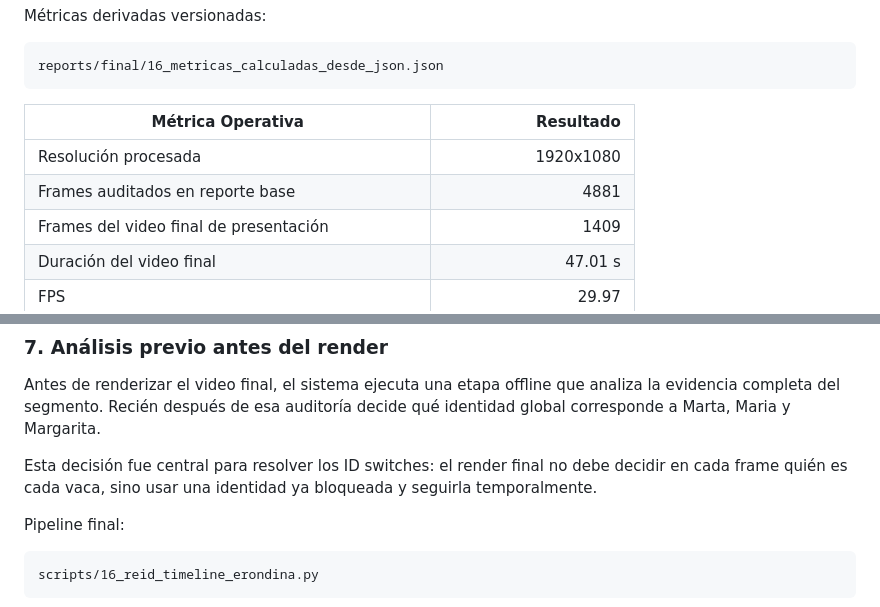
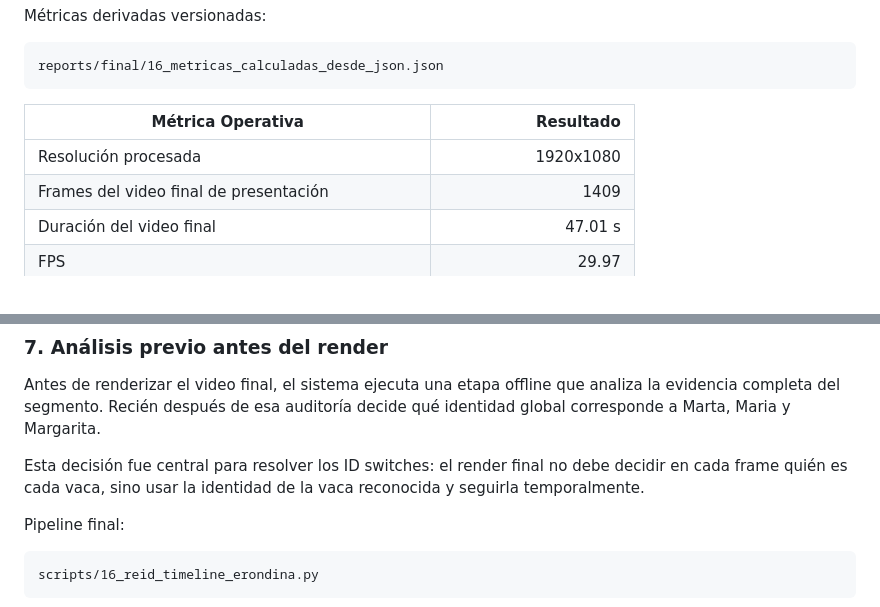
Before and after one commit to emilianorlando-collab/cow-tracker-mvp, a Markdown page: README.md, 2 parts joined by grey strips. Drawn GitHub-style.

Commit message:
docs: refine final render wording

```diff
--- a/README.md
+++ b/README.md
@@ -202,7 +202,6 @@ reports/final/16_metricas_calculadas_desde_json.json
 | Métrica Operativa | Resultado |
 | --- | ---: |
 | Resolución procesada | 1920x1080 |
-| Frames auditados en reporte base | 4881 |
 | Frames del video final de presentación | 1409 |
 | Duración del video final | 47.01 s |
 | FPS | 29.97 |
@@ -398,8 +397,8 @@ analiza la evidencia completa del segmento. Recién después de esa auditoría
 decide qué identidad global corresponde a Marta, Maria y Margarita.
 
 Esta decisión fue central para resolver los ID switches: el render final no
-debe decidir en cada frame quién es cada vaca, sino usar una identidad ya
-bloqueada y seguirla temporalmente.
+debe decidir en cada frame quién es cada vaca, sino usar la identidad de la
+vaca reconocida y seguirla temporalmente.
 
 Pipeline final:
 
```
